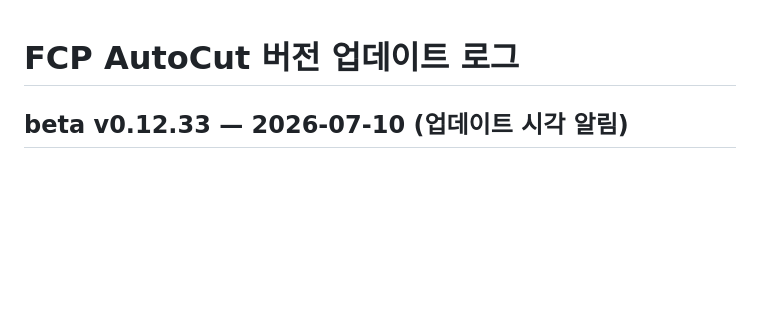
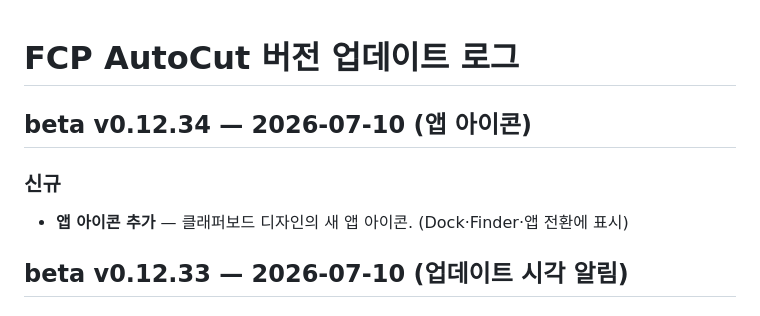
Before and after one commit to groundroot/fcp-autocut, a Markdown page: CHANGELOG.md, the part around the change. Drawn GitHub-style; blank space fills up the shorter version.

Commit message:
beta v0.12.34 — 앱 아이콘 추가 (클래퍼보드 디자인, macOS 스퀘어클 마스크 적용)
build_app.sh가 logo/AppIcon.icns를 번들에 복사 + Info.plist CFBundleIconFile 설정.

Co-Authored-By: Claude Opus 4.8 (1M context) <noreply@anthropic.com>

```diff
--- a/CHANGELOG.md
+++ b/CHANGELOG.md
@@ -1,4 +1,9 @@
 # FCP AutoCut 버전 업데이트 로그
+
+## beta v0.12.34 — 2026-07-10 (앱 아이콘)
+
+### 신규
+- **앱 아이콘 추가** — 클래퍼보드 디자인의 새 앱 아이콘. (Dock·Finder·앱 전환에 표시)
 
 ## beta v0.12.33 — 2026-07-10 (업데이트 시각 알림)
 
```
